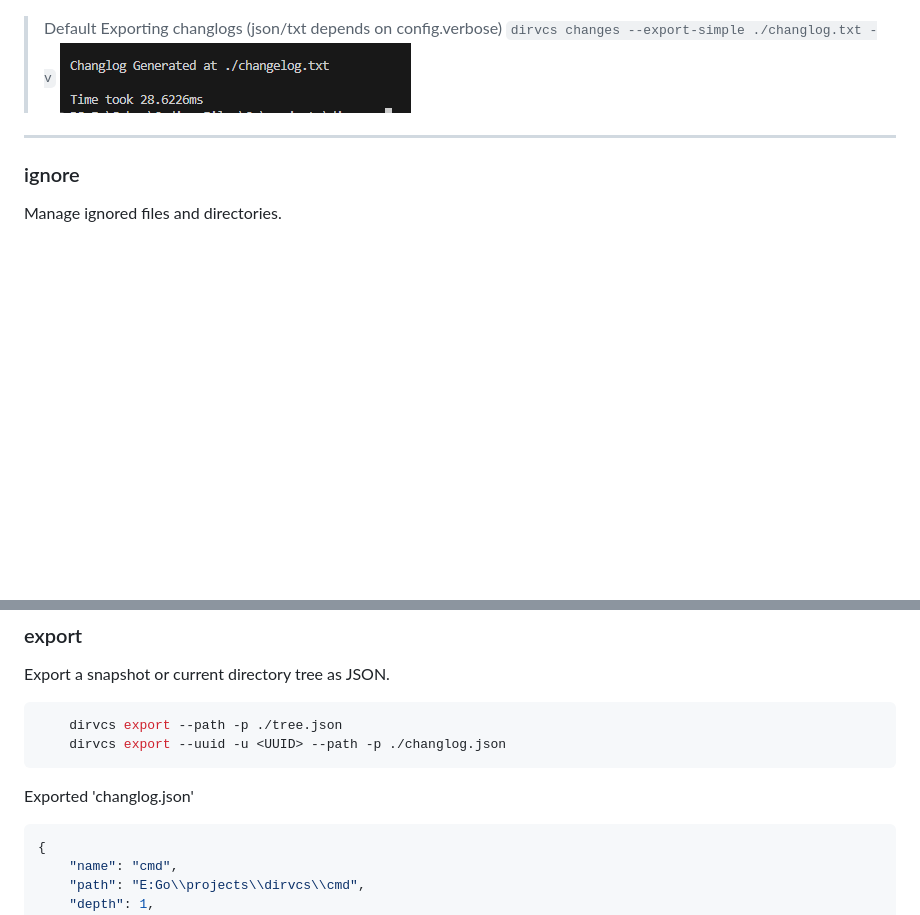
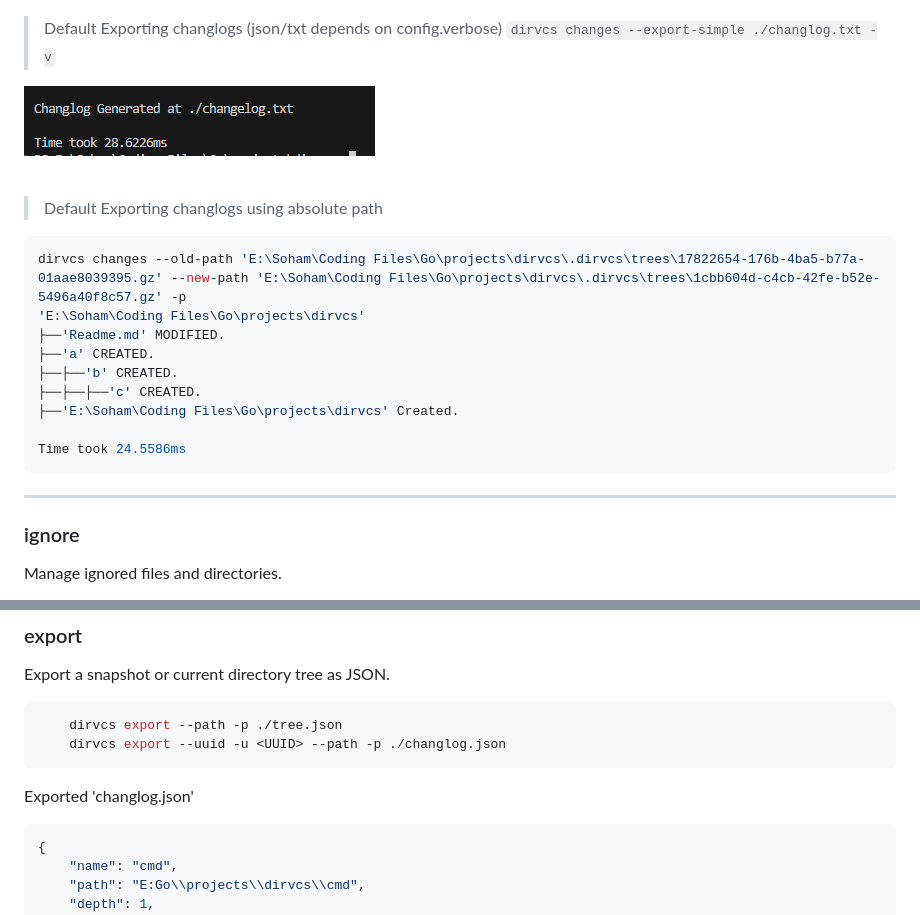
Before and after one commit to SohamJoshi25/dirvcs, a Markdown page: Readme.md, 2 parts joined by grey strips. Drawn GitHub-style; blank space fills up the shorter version.

````diff
--- a/Readme.md
+++ b/Readme.md
@@ -154,7 +169,23 @@ Outputs:
 
 > Default Exporting changlogs (json/txt depends on config.verbose)
 ```dirvcs changes --export-simple ./changlog.txt -v```
+
 ![DirVCS Banner](assets/defaultexport.png "DirVCS")
+
+<br>
+
+> Default Exporting changlogs using absolute path
+```bash
+dirvcs changes --old-path 'E:\Soham\Coding Files\Go\projects\dirvcs\.dirvcs\trees\17822654-176b-4ba5-b77a-01aae8039395.gz' --new-path 'E:\Soham\Coding Files\Go\projects\dirvcs\.dirvcs\trees\1cbb604d-c4cb-42fe-b52e-5496a40f8c57.gz' -p
+'E:\Soham\Coding Files\Go\projects\dirvcs'
+├──'Readme.md' MODIFIED.
+├──'a' CREATED.
+├──├──'b' CREATED.
+├──├──├──'c' CREATED.
+├──'E:\Soham\Coding Files\Go\projects\dirvcs' Created.
+
+Time took 24.5586ms
+```
 ---
 
 ### ignore
@@ -183,7 +214,7 @@ Export a snapshot or current directory tree as JSON.
     dirvcs export --uuid -u <UUID> --path -p ./changlog.json
 ```
 Exported 'changlog.json'
-```bash
+```json
 {
     "name": "cmd",
     "path": "E:Go\\projects\\dirvcs\\cmd",
````
Also changed, not shown: other parts of Readme.md (+16 -1 lines).
